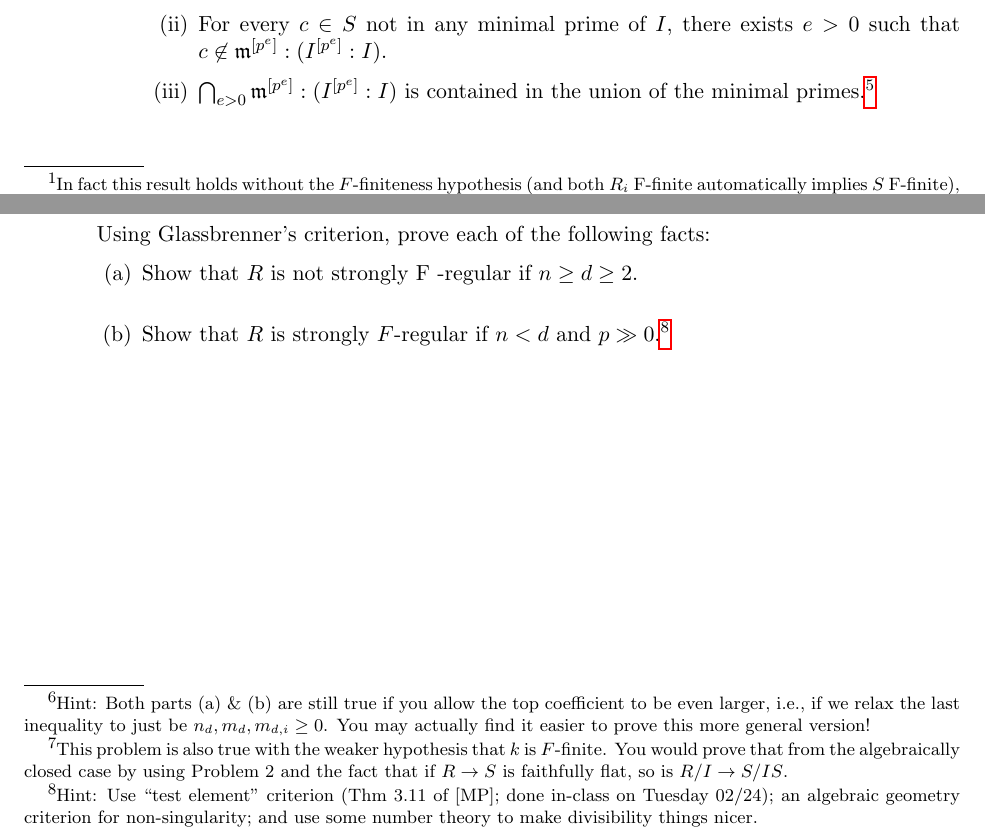
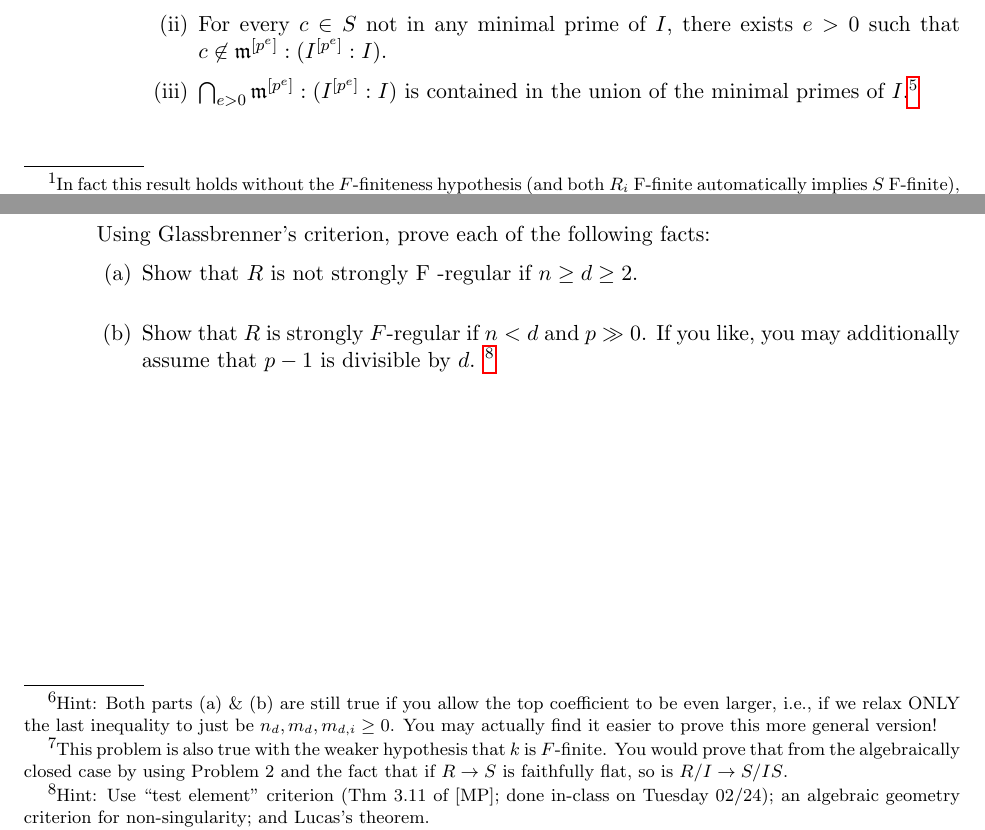
Before and after one commit to anna-brosowsky/anna-brosowsky.github.io, a LaTeX paper (Files/unl/math-918_hw3.tex): two parts of pages 1 and 2 of 2, joined at a grey line, cut so that both start at the same text. Compiled offline with pdfLaTeX.

Commit message:
added divisibility to HW3#5

```diff
--- a/Files/unl/math-918_hw3.tex
+++ b/Files/unl/math-918_hw3.tex
@@ -84,7 +84,7 @@ characteristic $p > 0$ and let $I \subseteq S$ be an ideal\footnote{Note: Just l
     \begin{enumerate}
     \item $R$ is strongly $F$-regular.
     \item For every $c \in S$ not in any minimal prime of $I$, there exists $e > 0$ such that $c\not\in\mf m^{[p^e]}:(I^{[p^e]} :I)$.
-    \item $\bigcap_{e> 0}\mf m^{[p^e]}:(I^{[p^e]}:I)$ is contained in the union of the minimal primes.\footnote{Fun fact: By prime avoidance, you could even restate this a fourth way and require that the intersection by contained in a single minimal prime!}
+    \item $\bigcap_{e> 0}\mf m^{[p^e]}:(I^{[p^e]}:I)$ is contained in the union of the minimal primes of $I$.\footnote{Fun fact: By prime avoidance, you could even restate this a fourth way and require that the intersection by contained in a single minimal prime!}
     \end{enumerate}
 \end{enumerate}
 
@@ -94,7 +94,7 @@ characteristic $p > 0$ and let $I \subseteq S$ be an ideal\footnote{Note: Just l
 
 \item Prove the following number theory results. Since (a) is a special case of (b), you only need to write up a solution to (b). However, you may find it helpful to think about the simpler part (a) first!
 \begin{enumerate}[itemsep=1em]
-\item (Lucas's Theorem) Write $n=\sum_{i=0}^d n_i p^i$ and $m = \sum_{i=0}^d m_i p^i$ where $0\le n_i,m_i<p$ for all $i$.\footnote{Hint: Both parts (a) \& (b) are still true if you allow the top coefficient to be even larger, i.e., if we relax the last inequality to just be $n_d,m_d,m_{d,i}\ge 0$. You may actually find it easier to prove this more general version!} Then
+\item (Lucas's Theorem) Write $n=\sum_{i=0}^d n_i p^i$ and $m = \sum_{i=0}^d m_i p^i$ where $0\le n_i,m_i<p$ for all $i$.\footnote{Hint: Both parts (a) \& (b) are still true if you allow the top coefficient to be even larger, i.e., if we relax ONLY the last inequality to just be $n_d,m_d,m_{d,i}\ge 0$. You may actually find it easier to prove this more general version!} Then
 \[
 \binom{n}{m} \equiv \prod_{i=0}^d \binom{n_i}{m_i} \mod p.
 \]
@@ -118,7 +118,7 @@ Using Glassbrenner's criterion, prove each of the following facts:
 \begin{enumerate}[itemsep=1em]
 \item Show that $R$
 is not strongly F -regular if $n \ge d \ge 2$.
-\item Show that $R$ is strongly $F$-regular if $n < d$ and $p \gg 0$.\footnote{Hint: Use ``test element'' criterion (Thm 3.11 of [MP]; done in-class on Tuesday 02/24); an algebraic geometry criterion for non-singularity;  and use some number theory to make divisibility things nicer.}
+\item Show that $R$ is strongly $F$-regular if $n < d$ and $p \gg 0$. If you like, you may additionally assume that $p-1$ is divisible by $d$. \footnote{Hint: Use ``test element'' criterion (Thm 3.11 of [MP]; done in-class on Tuesday 02/24); an algebraic geometry criterion for non-singularity;  and Lucas's theorem.}
 \end{enumerate}
 
 
```
Also changed, not shown: Files/unl/math-918_hw3.pdf.
